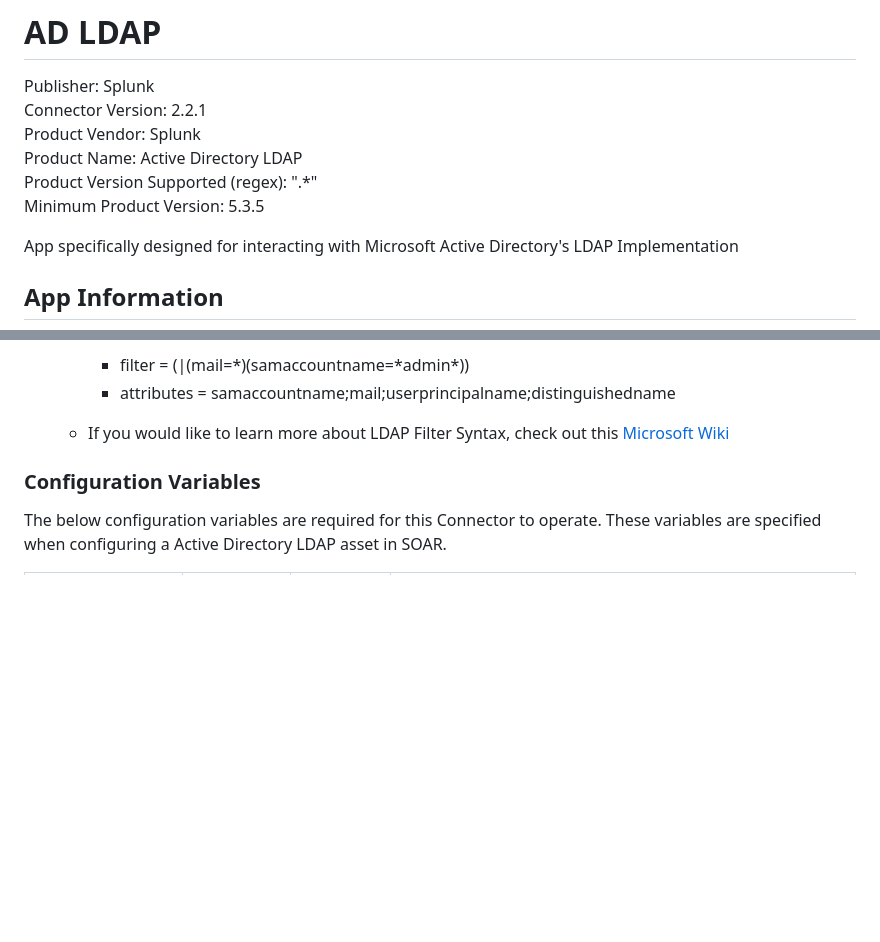
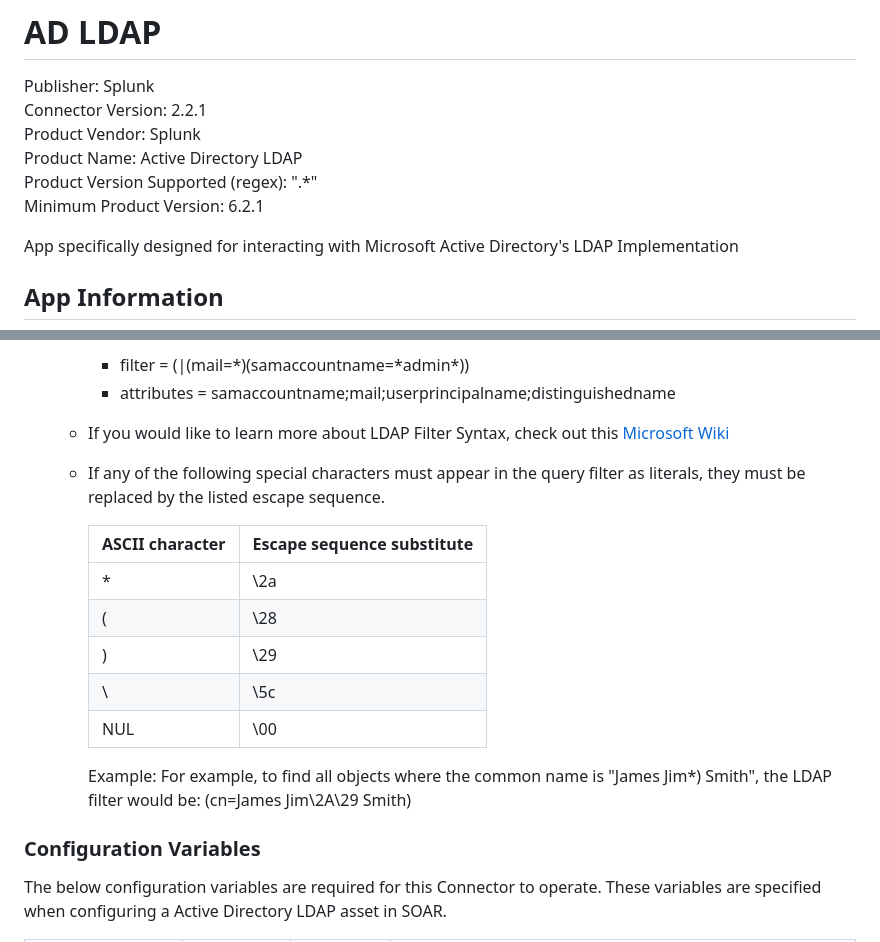
Before and after one commit to splunk-soar-connectors/microsoftadldap, a Markdown page: README.md, 2 parts joined by grey strips. Rendered like a GitHub page; blank space fills up the shorter version.

```diff
--- a/README.md
+++ b/README.md
@@ -6,7 +6,7 @@ Connector Version: 2.2.1
 Product Vendor: Splunk
 Product Name: Active Directory LDAP
 Product Version Supported (regex): ".\*"
-Minimum Product Version: 5.3.5
+Minimum Product Version: 6.2.1
 
 App specifically designed for interacting with Microsoft Active Directory's LDAP Implementation
 
@@ -100,6 +100,18 @@ that you would like to return.
         Wiki](https://social.technet.microsoft.com/wiki/contents/articles/5392.active-directory-ldap-syntax-filters.aspx)
 
 
+    - If any of the following special characters must appear in the query filter as literals, they must be replaced by the listed escape sequence.
+
+
+        | ASCII character | Escape sequence substitute |
+        |-----------------|----------------------------|
+        | *               | \2a                      |
+        | (               | \28                      |
+        | )               | \29                      |
+        | \               | \5c                      |
+        | NUL             | \00                      |
+
+        Example: For example, to find all objects where the common name is "James Jim*) Smith", the LDAP filter would be: (cn=James Jim\2A\29 Smith)
 
 
 ### Configuration Variables
```
